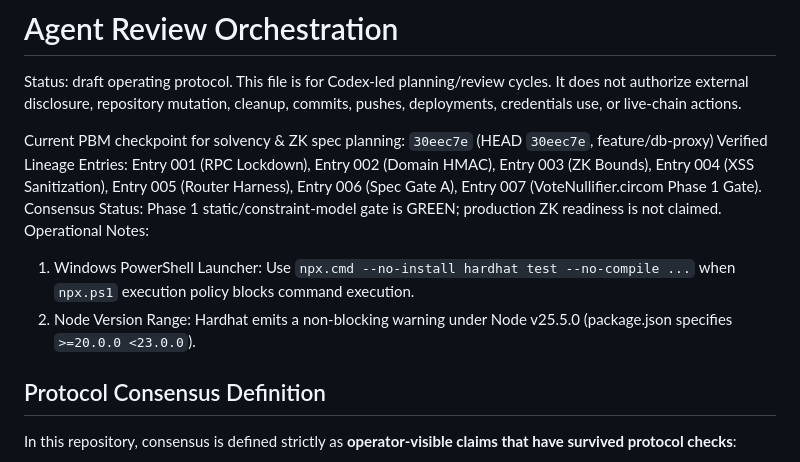
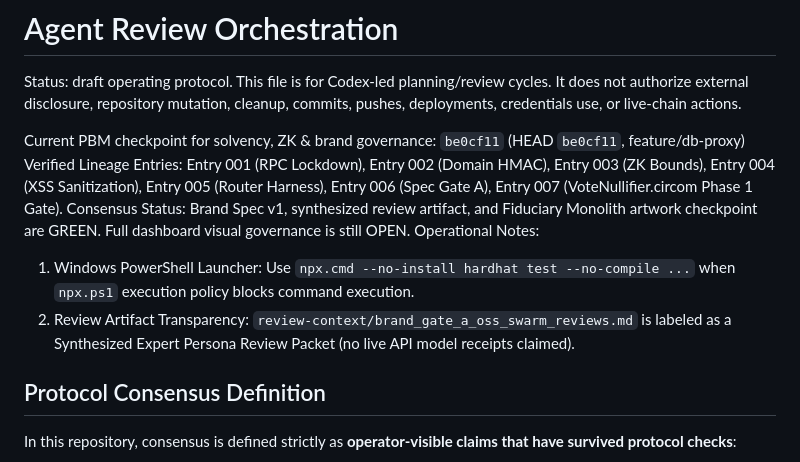
Before and after one commit to Simultech369/Pharmacy-Fiduciary-Commons, a Markdown page: AGENT_REVIEW_ORCHESTRATION.md, the part around the change. GitHub-like rendering.

```diff
--- a/AGENT_REVIEW_ORCHESTRATION.md
+++ b/AGENT_REVIEW_ORCHESTRATION.md
@@ -2,12 +2,12 @@
 
 Status: draft operating protocol. This file is for Codex-led planning/review cycles. It does not authorize external disclosure, repository mutation, cleanup, commits, pushes, deployments, credentials use, or live-chain actions.
 
-Current PBM checkpoint for solvency & ZK spec planning: `30eec7e` (HEAD `30eec7e`, feature/db-proxy)
+Current PBM checkpoint for solvency, ZK & brand governance: `be0cf11` (HEAD `be0cf11`, feature/db-proxy)
 Verified Lineage Entries: Entry 001 (RPC Lockdown), Entry 002 (Domain HMAC), Entry 003 (ZK Bounds), Entry 004 (XSS Sanitization), Entry 005 (Router Harness), Entry 006 (Spec Gate A), Entry 007 (VoteNullifier.circom Phase 1 Gate).
-Consensus Status: Phase 1 static/constraint-model gate is GREEN; production ZK readiness is not claimed.
+Consensus Status: Brand Spec v1, synthesized review artifact, and Fiduciary Monolith artwork checkpoint are GREEN. Full dashboard visual governance is still OPEN.
 Operational Notes:
 1. Windows PowerShell Launcher: Use `npx.cmd --no-install hardhat test --no-compile ...` when `npx.ps1` execution policy blocks command execution.
-2. Node Version Range: Hardhat emits a non-blocking warning under Node v25.5.0 (package.json specifies `>=20.0.0 <23.0.0`).
+2. Review Artifact Transparency: `review-context/brand_gate_a_oss_swarm_reviews.md` is labeled as a Synthesized Expert Persona Review Packet (no live API model receipts claimed).
 
 ## Protocol Consensus Definition
 
```
Also changed, not shown: review-context/brand_gate_a_oss_swarm_reviews.md (+2 -3 lines).
